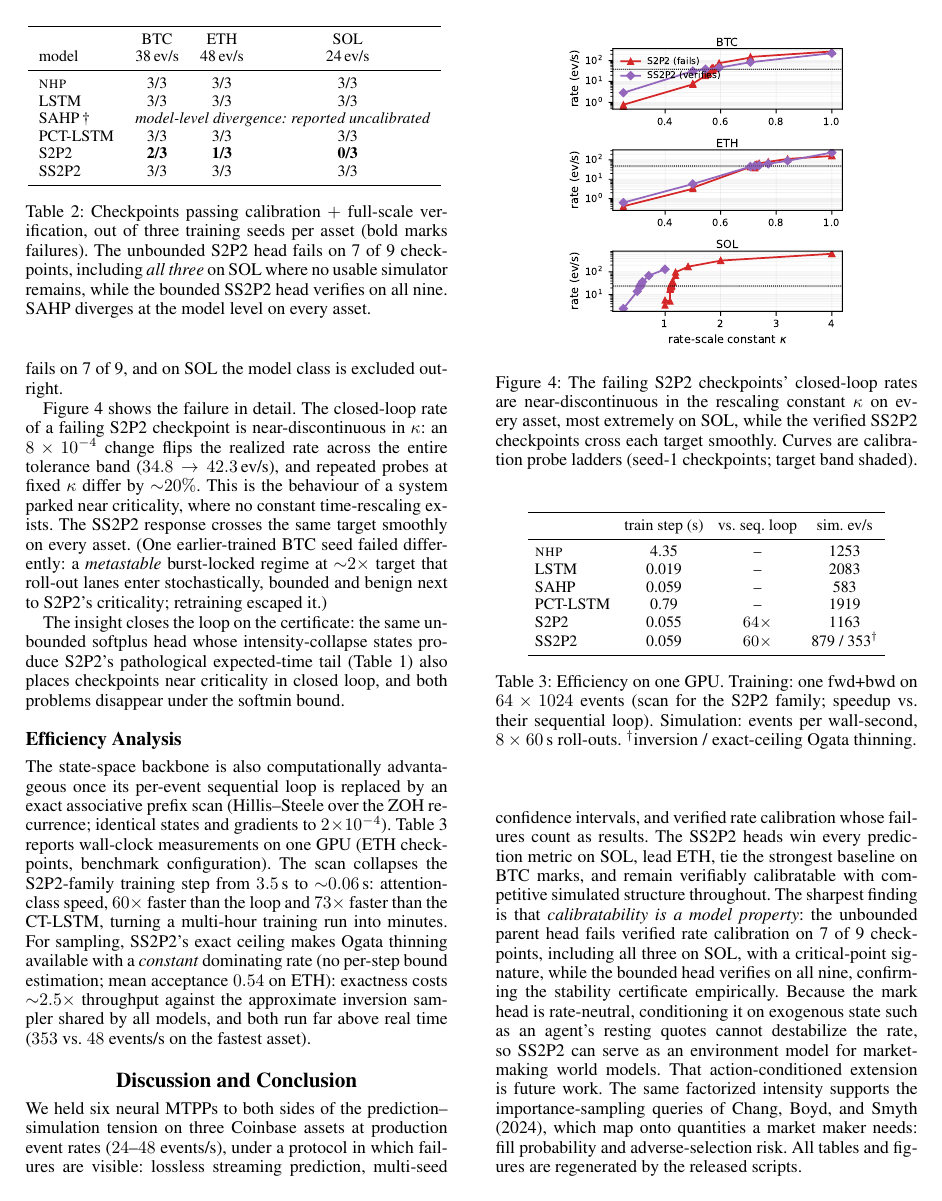
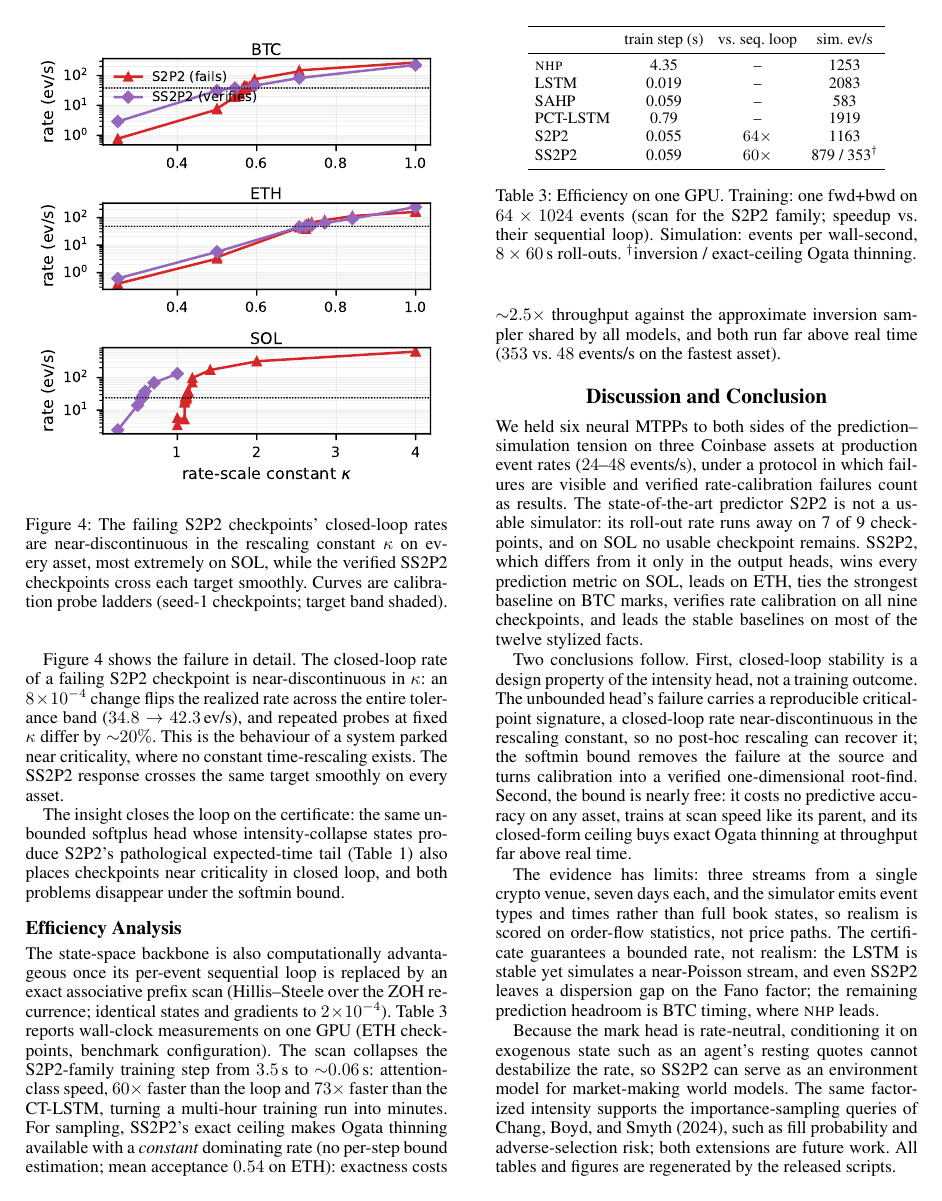
Before and after one commit to honglinfu98/simulation, a LaTeX paper (paper/main.tex, which reads paper/section/conclusion.tex, paper/section/experiments.tex): page 7 of 9. The pictures show the PDF file paper/main.pdf that the author committed with the source.

Commit message:
Simulation Quality: pure roll-out framing (no calibration talk); rewrite Discussion and Conclusion (findings, interpretation, limitations, future work) within 7-page fit
Co-Authored-By: Claude Fable 5 <noreply@anthropic.com>

```diff
--- a/paper/section/conclusion.tex
+++ b/paper/section/conclusion.tex
@@ -3,20 +3,29 @@
 
 We held six neural MTPPs to both sides of the prediction--simulation tension
 on three Coinbase assets at production event rates ($24$--$48$ events/s),
-under a protocol in which failures are visible: lossless streaming
-prediction, multi-seed confidence intervals, and verified rate calibration
-whose failures count as results. The \ssppp{} heads
-win every prediction metric on SOL, lead ETH, tie the strongest baseline on
-BTC marks, and remain verifiably calibratable with competitive simulated
-structure throughout. The sharpest finding is that \emph{calibratability is a
-model property}: the unbounded parent head fails verified rate calibration on
-7 of 9 checkpoints, including all three on SOL, with a critical-point
-signature, while the bounded head verifies on all nine, confirming the
-stability certificate empirically. Because the mark head
-is rate-neutral, conditioning it on exogenous state such as an agent's
-resting quotes cannot destabilize the rate, so \ssppp{} can serve as an
-environment model for market-making world models. That action-conditioned
-extension is future work. The same factorized intensity supports the
-importance-sampling queries of \citet{chang2024probabilistic}, which map onto
-quantities a market maker needs: fill probability and adverse-selection risk.
-All tables and figures are regenerated by the released scripts.
+under a protocol in which failures are visible and verified
+rate-calibration failures count as results. The
+state-of-the-art predictor \sppp{} is not a usable simulator: its roll-out
+rate runs away on 7 of 9 checkpoints, and on SOL no usable checkpoint
+remains. \ssppp{}, which differs from it only in the output heads, wins
+every prediction metric on SOL, leads on ETH, ties the strongest baseline on
+BTC marks, verifies rate calibration on all nine checkpoints, and leads the stable
+baselines on most of the twelve stylized facts.
+
+Two conclusions follow. First, closed-loop stability is a design property
+of the intensity head, not a training outcome. The unbounded head's failure
+carries a reproducible critical-point signature, a closed-loop rate
+near-discontinuous in the rescaling constant, so no post-hoc rescaling can
+recover it; the softmin bound removes the failure at the source and turns
+calibration into a verified one-dimensional root-find. Second, the bound is
+nearly free: it costs no predictive accuracy on any asset, trains at scan
+speed like its parent, and its closed-form ceiling buys exact Ogata thinning
+at throughput far above real time.
+
+The evidence has limits: three streams from a single crypto venue,
+seven days each, and the simulator emits event types and times
+rather than full book states, so realism is scored on order-flow
+statistics, not price paths. The certificate guarantees a bounded rate, not realism: the
+LSTM is stable yet simulates a near-Poisson stream, and even \ssppp{}
+leaves a dispersion gap on the Fano factor; the remaining prediction
+headroom is BTC timing, where \nhp{} leads.
@@ -22,0 +37,3 @@ All tables and figures are regenerated by the released scripts.
+\citet{chang2024probabilistic}, such as fill probability and
+adverse-selection risk; both extensions are future work. All tables and
+figures are regenerated by the released scripts.
--- a/paper/section/experiments.tex
+++ b/paper/section/experiments.tex
@@ -182,3 +177,4 @@ knowledge, the first cross-asset quantification of closed-loop calibratability
+cross-asset quantification of closed-loop calibratability
 for neural TPPs: the bounded \ssppp{} head verifies on \emph{all nine}
 checkpoints, while the unbounded \sppp{} head fails on 7 of 9, and on SOL the
 model class is excluded outright.
@@ -189,10 +185,7 @@ $8\times10^{-4}$ change flips the realized rate across the entire tolerance
 band ($34.8\to42.3$\,ev/s), and repeated probes at fixed $\kappa$ differ by
 ${\sim}20\%$. This is the behaviour of a system parked near criticality,
 where no constant time-rescaling exists. The \ssppp{} response crosses the
-same target smoothly on every asset. (One earlier-trained BTC seed failed differently: a
-\emph{metastable} burst-locked regime at ${\sim}2\times$ target that
-roll-out lanes enter stochastically, bounded and benign next to \sppp's
-criticality; retraining escaped it.)
+same target smoothly on every asset.
 
 The insight closes the loop on the certificate: the same unbounded softplus
 head whose intensity-collapse states produce \sppp's pathological
```
Also changed, not shown: paper/main.pdf, paper/section/conclusion.tex (5 more changed lines), paper/section/experiments.tex (59 more changed lines).
